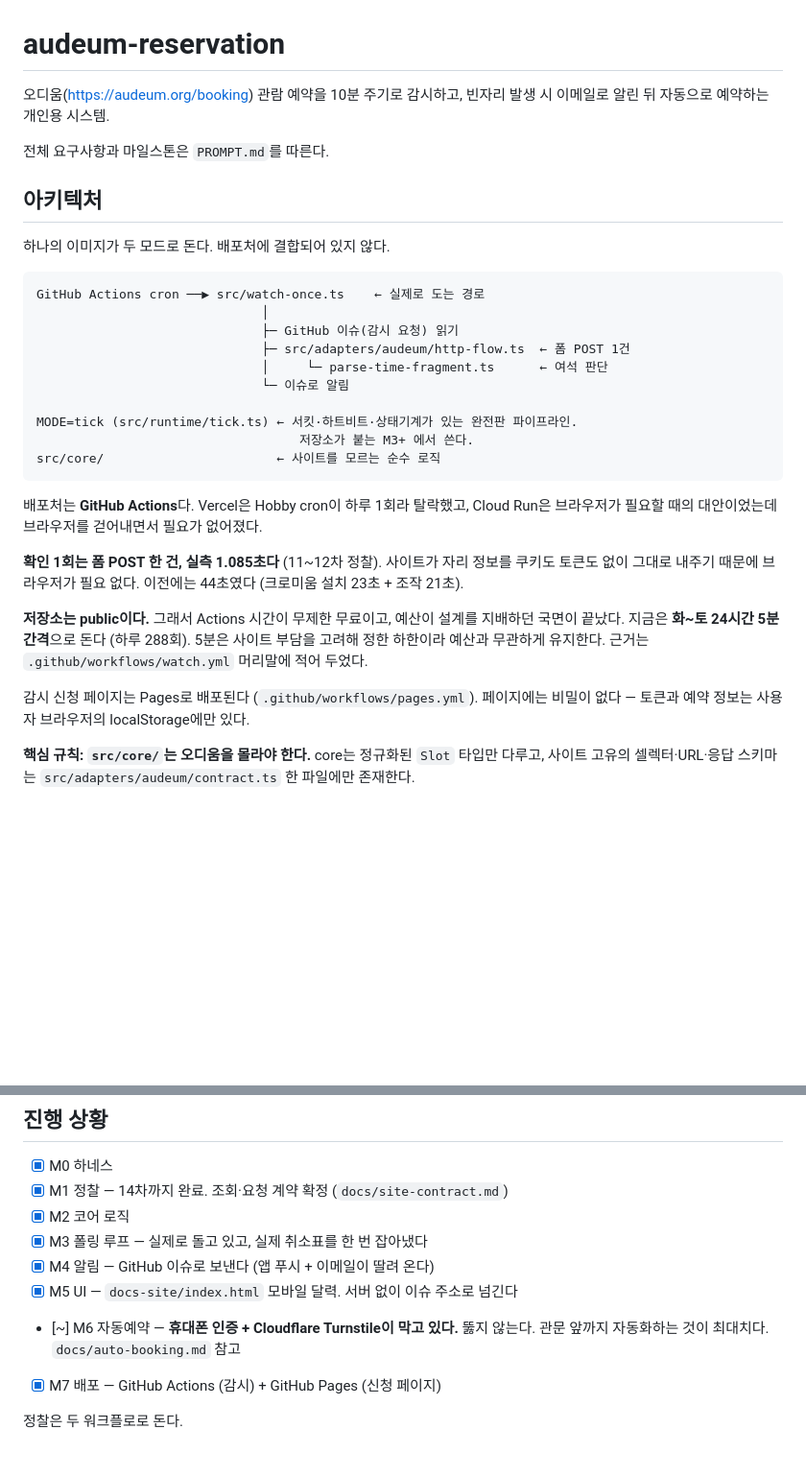
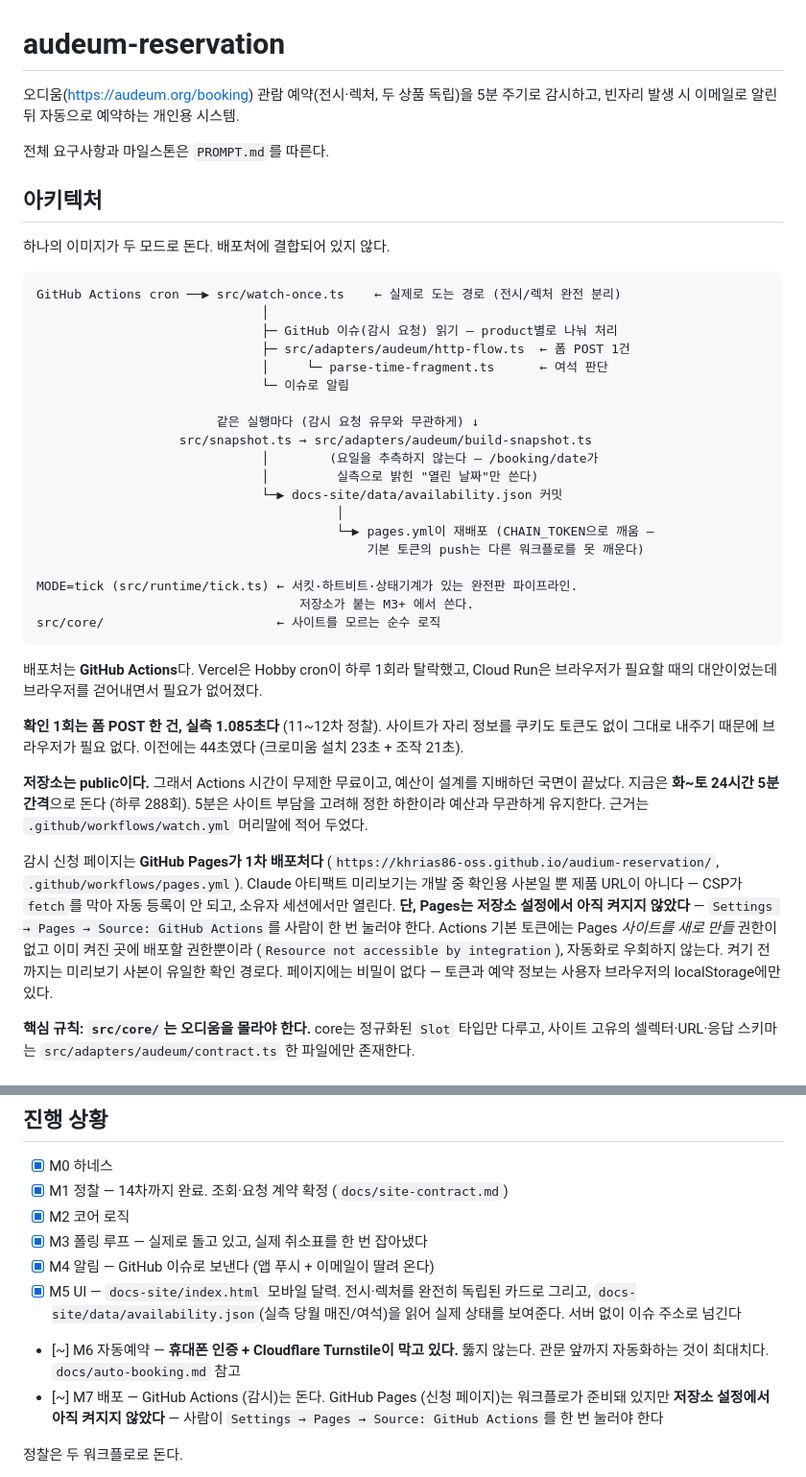
Before and after one commit to khrias86-oss/audium-reservation, a Markdown page: CLAUDE.md, 2 parts joined by grey strips. Shown at 96% size. Drawn GitHub-style; blank space fills up the shorter version.

````diff
--- a/CLAUDE.md
+++ b/CLAUDE.md
@@ -1,7 +1,7 @@
 # audeum-reservation
 
-오디움(https://audeum.org/booking) 관람 예약을 10분 주기로 감시하고, 빈자리 발생 시
-이메일로 알린 뒤 자동으로 예약하는 개인용 시스템.
+오디움(https://audeum.org/booking) 관람 예약(전시·렉처, 두 상품 독립)을 5분 주기로
+감시하고, 빈자리 발생 시 이메일로 알린 뒤 자동으로 예약하는 개인용 시스템.
 
 전체 요구사항과 마일스톤은 `PROMPT.md`를 따른다.
 
@@ -10,12 +10,21 @@
 하나의 이미지가 두 모드로 돈다. 배포처에 결합되어 있지 않다.
 
 ```
-GitHub Actions cron ──▶ src/watch-once.ts    ← 실제로 도는 경로
+GitHub Actions cron ──▶ src/watch-once.ts    ← 실제로 도는 경로 (전시/렉처 완전 분리)
                               │
-                              ├─ GitHub 이슈(감시 요청) 읽기
+                              ├─ GitHub 이슈(감시 요청) 읽기 — product별로 나눠 처리
                               ├─ src/adapters/audeum/http-flow.ts  ← 폼 POST 1건
                               │     └─ parse-time-fragment.ts      ← 여석 판단
                               └─ 이슈로 알림
+
+                        같은 실행마다 (감시 요청 유무와 무관하게) ↓
+                   src/snapshot.ts → src/adapters/audeum/build-snapshot.ts
+                              │        (요일을 추측하지 않는다 — /booking/date가
+                              │         실측으로 밝힌 "열린 날짜"만 쓴다)
+                              └─▶ docs-site/data/availability.json 커밋
+                                        │
+                                        └─▶ pages.yml이 재배포 (CHAIN_TOKEN으로 깨움 —
+                                            기본 토큰의 push는 다른 워크플로를 못 깨운다)
 
 MODE=tick (src/runtime/tick.ts) ← 서킷·하트비트·상태기계가 있는 완전판 파이프라인.
                                    저장소가 붙는 M3+ 에서 쓴다.
@@ -34,7 +43,15 @@ Cloud Run은 브라우저가 필요할 때의 대안이었는데 브라우저를
 5분은 사이트 부담을 고려해 정한 하한이라 예산과 무관하게 유지한다.
 근거는 `.github/workflows/watch.yml` 머리말에 적어 두었다.
 
-감시 신청 페이지는 Pages로 배포된다 (`.github/workflows/pages.yml`).
+감시 신청 페이지는 **GitHub Pages가 1차 배포처다**
+(`https://khrias86-oss.github.io/audium-reservation/`, `.github/workflows/pages.yml`).
+Claude 아티팩트 미리보기는 개발 중 확인용 사본일 뿐 제품 URL이 아니다 — CSP가
+`fetch`를 막아 자동 등록이 안 되고, 소유자 세션에서만 열린다.
+**단, Pages는 저장소 설정에서 아직 켜지지 않았다** — `Settings → Pages →
+Source: GitHub Actions`를 사람이 한 번 눌러야 한다. Actions 기본 토큰에는
+Pages *사이트를 새로 만들* 권한이 없고 이미 켜진 곳에 배포할 권한뿐이라
+(`Resource not accessible by integration`), 자동화로 우회하지 않는다.
+켜기 전까지는 미리보기 사본이 유일한 확인 경로다.
 페이지에는 비밀이 없다 — 토큰과 예약 정보는 사용자 브라우저의 localStorage에만 있다.
 
 **핵심 규칙: `src/core/`는 오디움을 몰라야 한다.** core는 정규화된 `Slot` 타입만 다루고,
@@ -70,10 +87,14 @@ pnpm test
 - [x] M2 코어 로직
 - [x] M3 폴링 루프 — 실제로 돌고 있고, 실제 취소표를 한 번 잡아냈다
 - [x] M4 알림 — GitHub 이슈로 보낸다 (앱 푸시 + 이메일이 딸려 온다)
-- [x] M5 UI — `docs-site/index.html` 모바일 달력. 서버 없이 이슈 주소로 넘긴다
+- [x] M5 UI — `docs-site/index.html` 모바일 달력. 전시·렉처를 완전히 독립된
+      카드로 그리고, `docs-site/data/availability.json`(실측 당월 매진/여석)을
+      읽어 실제 상태를 보여준다. 서버 없이 이슈 주소로 넘긴다
 - [~] M6 자동예약 — **휴대폰 인증 + Cloudflare Turnstile이 막고 있다.**
       뚫지 않는다. 관문 앞까지 자동화하는 것이 최대치다. `docs/auto-booking.md` 참고
-- [x] M7 배포 — GitHub Actions (감시) + GitHub Pages (신청 페이지)
+- [~] M7 배포 — GitHub Actions (감시)는 돈다. GitHub Pages (신청 페이지)는
+      워크플로가 준비돼 있지만 **저장소 설정에서 아직 켜지지 않았다** — 사람이
+      `Settings → Pages → Source: GitHub Actions`를 한 번 눌러야 한다
 
 정찰은 두 워크플로로 돈다.
 - `recon.yml` — `recon-run` 브랜치 푸시. 브라우저 정찰(구식, 느림)
````
Also changed, not shown: docs-site/README.md (+33 -18 lines), 사용법.md (+30 -25 lines).
